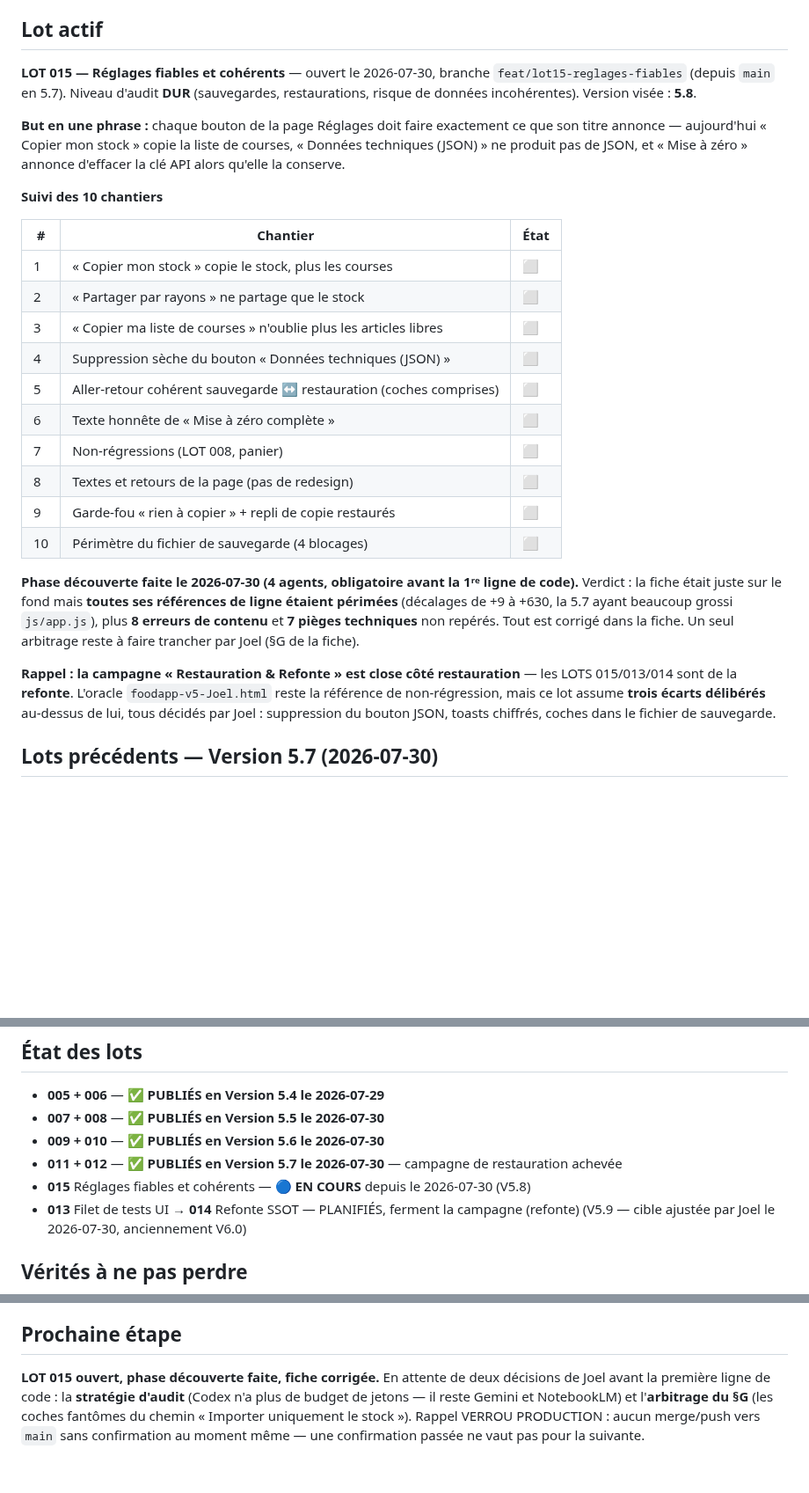
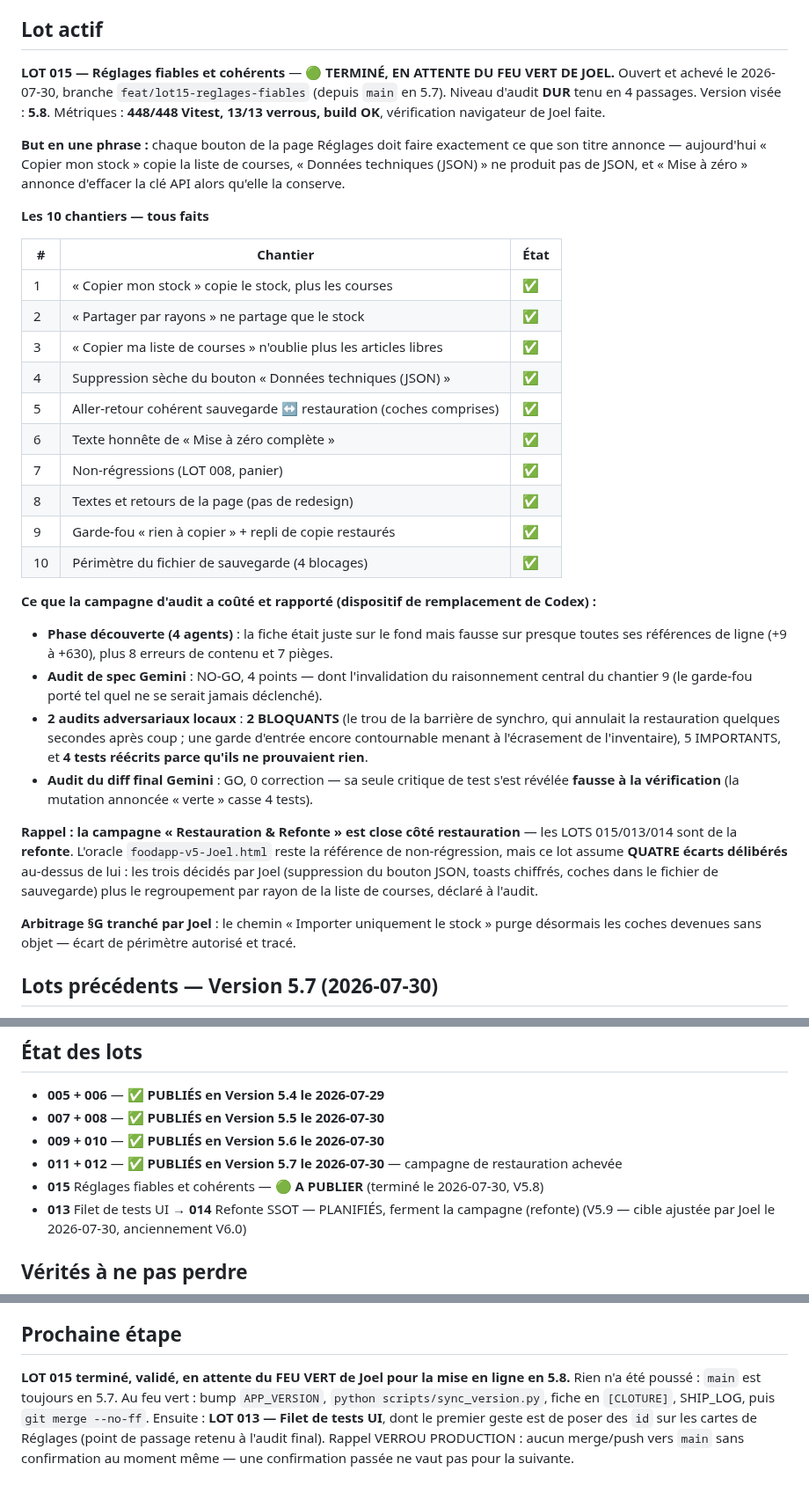
Before and after one commit to JoelMonin/FoodApp_5_0, a Markdown page: CURRENT_GOAL.md, 3 parts joined by grey strips. Shown at 88% size. Drawn GitHub-style; blank space fills up the shorter version.

```diff
--- a/CURRENT_GOAL.md
+++ b/CURRENT_GOAL.md
@@ -9,41 +9,51 @@ maintenable**. Détail et ordre : `RoadMap & Project Pipeline/ROADMAP.md`.
 
 ## Lot actif
 
-**LOT 015 — Réglages fiables et cohérents** — ouvert le 2026-07-30, branche
-`feat/lot15-reglages-fiables` (depuis `main` en 5.7). Niveau d'audit **DUR** (sauvegardes,
-restaurations, risque de données incohérentes). Version visée : **5.8**.
+**LOT 015 — Réglages fiables et cohérents** — 🟢 **TERMINÉ, EN ATTENTE DU FEU VERT DE JOEL.**
+Ouvert et achevé le 2026-07-30, branche `feat/lot15-reglages-fiables` (depuis `main` en 5.7).
+Niveau d'audit **DUR** tenu en 4 passages. Version visée : **5.8**.
+Métriques : **448/448 Vitest, 13/13 verrous, build OK**, vérification navigateur de Joel faite.
 
 **But en une phrase :** chaque bouton de la page Réglages doit faire exactement ce que son
 titre annonce — aujourd'hui « Copier mon stock » copie la liste de courses, « Données
 techniques (JSON) » ne produit pas de JSON, et « Mise à zéro » annonce d'effacer la clé API
 alors qu'elle la conserve.
 
-**Suivi des 10 chantiers**
+**Les 10 chantiers — tous faits**
 
 | # | Chantier | État |
 |---|---|---|
-| 1 | « Copier mon stock » copie le stock, plus les courses | ⬜ |
-| 2 | « Partager par rayons » ne partage que le stock | ⬜ |
-| 3 | « Copier ma liste de courses » n'oublie plus les articles libres | ⬜ |
-| 4 | Suppression sèche du bouton « Données techniques (JSON) » | ⬜ |
-| 5 | Aller-retour cohérent sauvegarde ↔ restauration (coches comprises) | ⬜ |
-| 6 | Texte honnête de « Mise à zéro complète » | ⬜ |
-| 7 | Non-régressions (LOT 008, panier) | ⬜ |
-| 8 | Textes et retours de la page (pas de redesign) | ⬜ |
-| 9 | Garde-fou « rien à copier » + repli de copie restaurés | ⬜ |
-| 10 | Périmètre du fichier de sauvegarde (4 blocages) | ⬜ |
+| 1 | « Copier mon stock » copie le stock, plus les courses | ✅ |
+| 2 | « Partager par rayons » ne partage que le stock | ✅ |
+| 3 | « Copier ma liste de courses » n'oublie plus les articles libres | ✅ |
+| 4 | Suppression sèche du bouton « Données techniques (JSON) » | ✅ |
+| 5 | Aller-retour cohérent sauvegarde ↔ restauration (coches comprises) | ✅ |
+| 6 | Texte honnête de « Mise à zéro complète » | ✅ |
+| 7 | Non-régressions (LOT 008, panier) | ✅ |
+| 8 | Textes et retours de la page (pas de redesign) | ✅ |
+| 9 | Garde-fou « rien à copier » + repli de copie restaurés | ✅ |
+| 10 | Périmètre du fichier de sauvegarde (4 blocages) | ✅ |
 
-**Phase découverte faite le 2026-07-30 (4 agents, obligatoire avant la 1ʳᵉ ligne de code).**
-Verdict : la fiche était juste sur le fond mais **toutes ses références de ligne étaient
-périmées** (décalages de +9 à +630, la 5.7 ayant beaucoup grossi `js/app.js`), plus
-**8 erreurs de contenu** et **7 pièges techniques** non repérés. Tout est corrigé dans la
-fiche. Un seul arbitrage reste à faire trancher par Joel (§G de la fiche).
+**Ce que la campagne d'audit a coûté et rapporté (dispositif de remplacement de Codex) :**
+- **Phase découverte (4 agents)** : la fiche était juste sur le fond mais fausse sur presque
+  toutes ses références de ligne (+9 à +630), plus 8 erreurs de contenu et 7 pièges.
+- **Audit de spec Gemini** : NO-GO, 4 points — dont l'invalidation du raisonnement central du
+  chantier 9 (le garde-fou porté tel quel ne se serait jamais déclenché).
+- **2 audits adversariaux locaux** : **2 BLOQUANTS** (le trou de la barrière de synchro, qui
+  annulait la restauration quelques secondes après coup ; une garde d'entrée encore
+  contournable menant à l'écrasement de l'inventaire), 5 IMPORTANTS, et **4 tests réécrits
+  parce qu'ils ne prouvaient rien**.
+- **Audit du diff final Gemini** : GO, 0 correction — sa seule critique de test s'est révélée
+  **fausse à la vérification** (la mutation annoncée « verte » casse 4 tests).
 
 **Rappel : la campagne « Restauration & Refonte » est close côté restauration** — les
 LOTS 015/013/014 sont de la **refonte**. L'oracle `foodapp-v5-Joel.html` reste la référence
-de non-régression, mais ce lot assume **trois écarts délibérés** au-dessus de lui, tous
-décidés par Joel : suppression du bouton JSON, toasts chiffrés, coches dans le fichier de
-sauvegarde.
+de non-régression, mais ce lot assume **QUATRE écarts délibérés** au-dessus de lui : les
+trois décidés par Joel (suppression du bouton JSON, toasts chiffrés, coches dans le fichier
+de sauvegarde) plus le regroupement par rayon de la liste de courses, déclaré à l'audit.
+
+**Arbitrage §G tranché par Joel** : le chemin « Importer uniquement le stock » purge
+désormais les coches devenues sans objet — écart de périmètre autorisé et tracé.
 
 ## Lots précédents — Version 5.7 (2026-07-30)
 
@@ -88,7 +98,7 @@ fiche LOT 007 (§6.2) sert de grille de diagnostic.
 - **009 + 010** — ✅ **PUBLIÉS en Version 5.6 le 2026-07-30**
 - **011 + 012** — ✅ **PUBLIÉS en Version 5.7 le 2026-07-30** — campagne de restauration
   achevée
-- **015** Réglages fiables et cohérents — 🔵 **EN COURS** depuis le 2026-07-30 (V5.8)
+- **015** Réglages fiables et cohérents — 🟢 **A PUBLIER** (terminé le 2026-07-30, V5.8)
 - **013** Filet de tests UI → **014** Refonte SSOT — PLANIFIÉS, ferment la campagne (refonte)
   (V5.9 — cible ajustée par Joel le 2026-07-30, anciennement V6.0)
 
@@ -123,9 +133,10 @@ fiche LOT 007 (§6.2) sert de grille de diagnostic.
 
 ## Prochaine étape
 
-**LOT 015 ouvert, phase découverte faite, fiche corrigée.** En attente de deux décisions de
-Joel avant la première ligne de code : la **stratégie d'audit** (Codex n'a plus de budget de
-jetons — il reste Gemini et NotebookLM) et l'**arbitrage du §G** (les coches fantômes du
-chemin « Importer uniquement le stock »).
+**LOT 015 terminé, validé, en attente du FEU VERT de Joel pour la mise en ligne en 5.8.**
+Rien n'a été poussé : `main` est toujours en 5.7. Au feu vert : bump `APP_VERSION`,
+`python scripts/sync_version.py`, fiche en `[CLOTURE]`, SHIP_LOG, puis `git merge --no-ff`.
+Ensuite : **LOT 013 — Filet de tests UI**, dont le premier geste est de poser des `id` sur
+les cartes de Réglages (point de passage retenu à l'audit final).
 Rappel VERROU PRODUCTION : aucun merge/push vers `main` sans confirmation au moment même —
 une confirmation passée ne vaut pas pour la suivante.
```
Also changed, not shown: RoadMap & Project Pipeline/LOT 015 - Reglages fiables et coherents [A PUBLIER].md (renamed from RoadMap & Project Pipeline/LOT 015 - Reglages fiables et coherents [EN COURS].md, +51 -6 lines), RoadMap & Project Pipeline/ROADMAP.md (+1 -1 lines).
